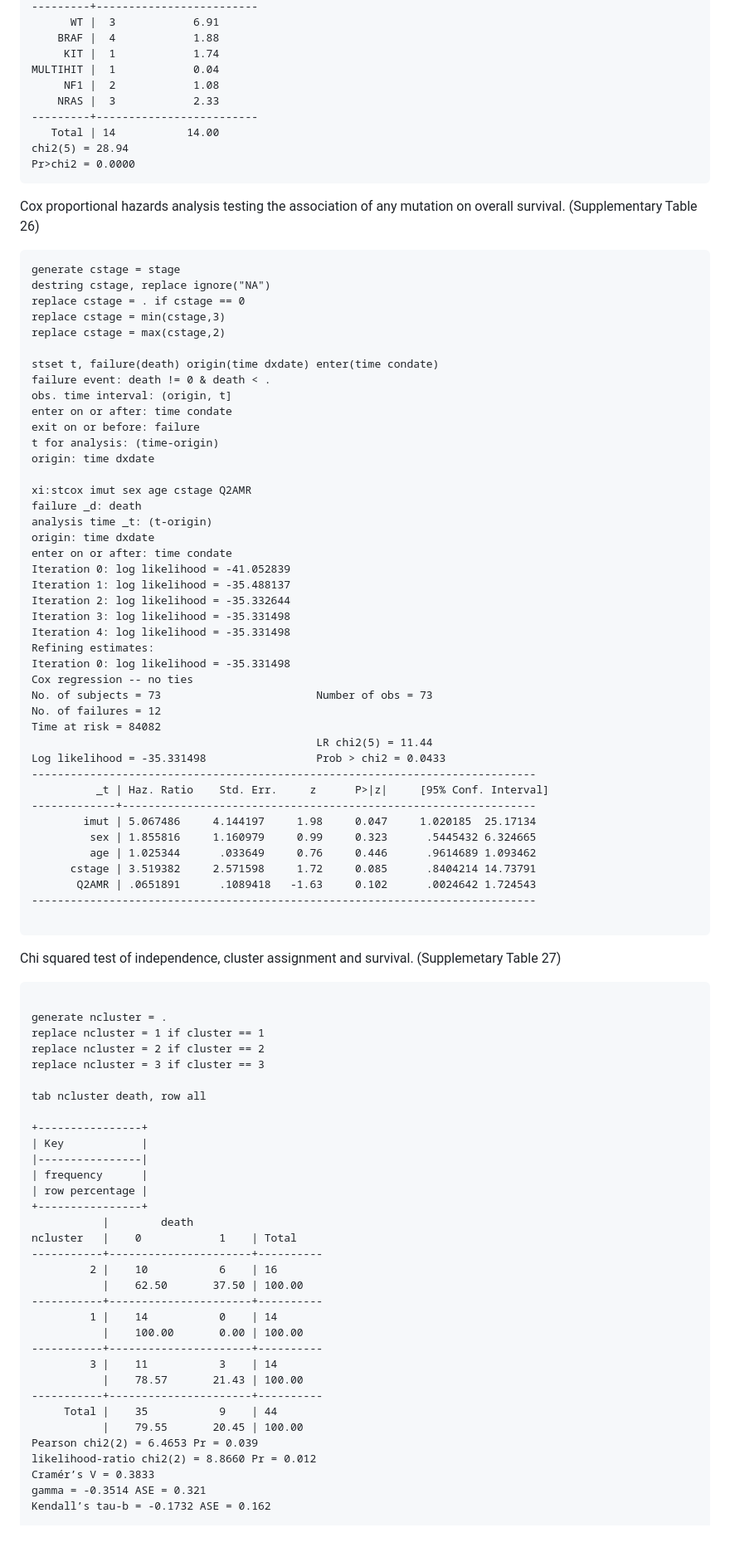
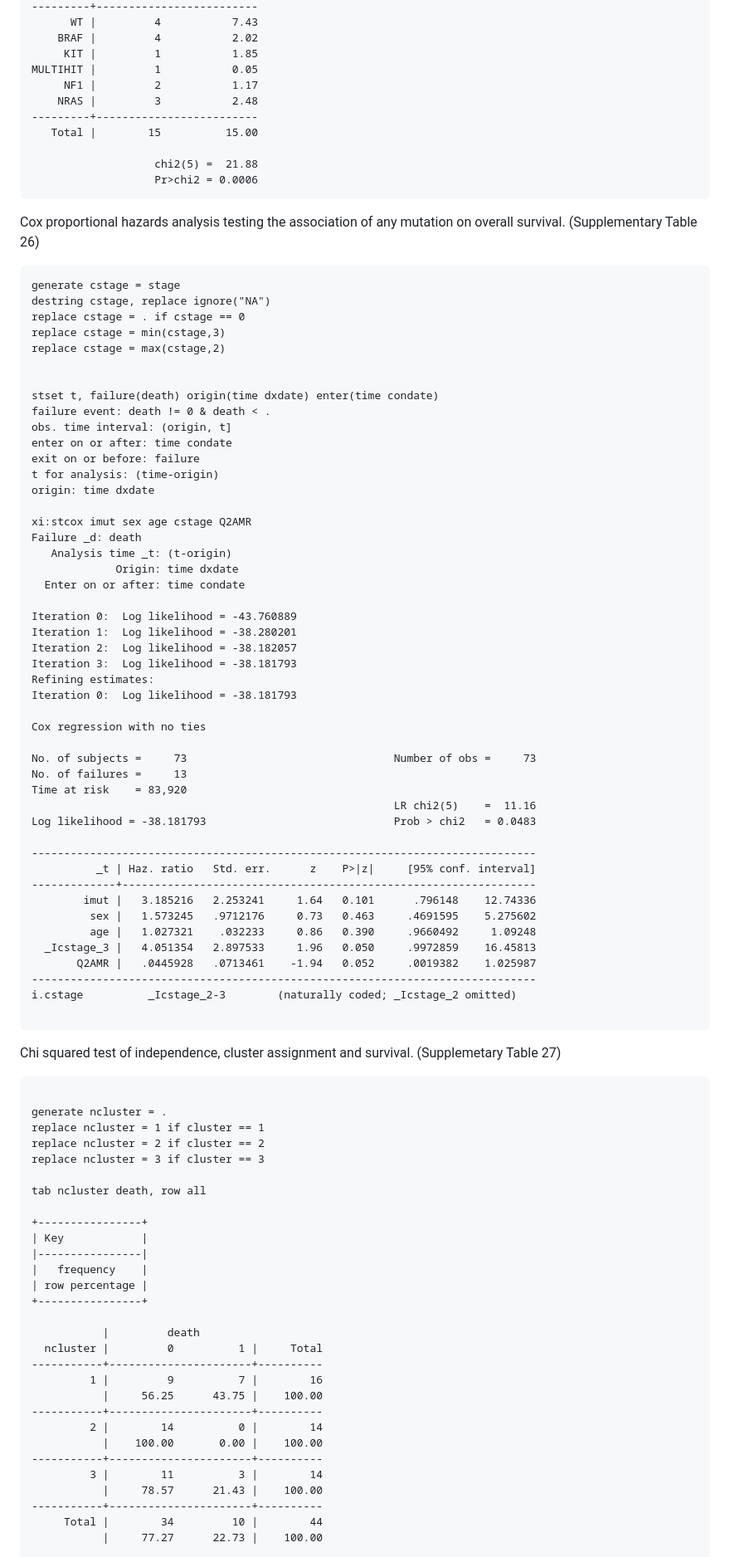
Before and after one commit to CGBio-Lab/Mex-acral-exomes-transcriptomes, a Markdown page: Survival_analysis.md, the part around the change printed below. Shown: that part at 83% size. GitHub-like rendering; blank space fills up the shorter version.

````diff
--- a/Survival_analysis.md
+++ b/Survival_analysis.md
@@ -239,14 +287,15 @@ Mutation | observed    expected
 ---------+-------------------------
-      WT |  3            6.91
-    BRAF |  4            1.88
-     KIT |  1            1.74
-MULTIHIT |  1            0.04
-     NF1 |  2            1.08
-    NRAS |  3            2.33
+      WT |         4           7.43
+    BRAF |         4           2.02
+     KIT |         1           1.85
+MULTIHIT |         1           0.05
+     NF1 |         2           1.17
+    NRAS |         3           2.48
 ---------+-------------------------
-   Total | 14           14.00
-chi2(5) = 28.94
-Pr>chi2 = 0.0000
+   Total |        15          15.00
+
+                   chi2(5) =  21.88
+                   Pr>chi2 = 0.0006
 ```
 Cox proportional hazards analysis testing the association of any mutation on overall survival. (Supplementary Table 26)
 
@@ -257,6 +306,7 @@ replace cstage = . if cstage == 0
 replace cstage = min(cstage,3)
 replace cstage = max(cstage,2)
 
+
 stset t, failure(death) origin(time dxdate) enter(time condate)
 failure event: death != 0 & death < .
 obs. time interval: (origin, t]
@@ -266,32 +316,36 @@ t for analysis: (time-origin)
 origin: time dxdate
 
 xi:stcox imut sex age cstage Q2AMR
-failure _d: death
-analysis time _t: (t-origin)
-origin: time dxdate
-enter on or after: time condate
-Iteration 0: log likelihood = -41.052839
-Iteration 1: log likelihood = -35.488137
-Iteration 2: log likelihood = -35.332644
-Iteration 3: log likelihood = -35.331498
-Iteration 4: log likelihood = -35.331498
+Failure _d: death
+   Analysis time _t: (t-origin)
+             Origin: time dxdate
+  Enter on or after: time condate
+
+Iteration 0:  Log likelihood = -43.760889
+Iteration 1:  Log likelihood = -38.280201
+Iteration 2:  Log likelihood = -38.182057
+Iteration 3:  Log likelihood = -38.181793
 Refining estimates:
-Iteration 0: log likelihood = -35.331498
-Cox regression -- no ties
-No. of subjects = 73                        Number of obs = 73
-No. of failures = 12
-Time at risk = 84082
-                                            LR chi2(5) = 11.44
-Log likelihood = -35.331498                 Prob > chi2 = 0.0433
+Iteration 0:  Log likelihood = -38.181793
+
+Cox regression with no ties
+
+No. of subjects =     73                                Number of obs =     73
+No. of failures =     13
+Time at risk    = 83,920
+                                                        LR chi2(5)    =  11.16
+Log likelihood = -38.181793                             Prob > chi2   = 0.0483
+
 ------------------------------------------------------------------------------
-          _t | Haz. Ratio    Std. Err.     z      P>|z|     [95% Conf. Interval]
+          _t | Haz. ratio   Std. err.      z    P>|z|     [95% conf. interval]
 -------------+----------------------------------------------------------------
-        imut | 5.067486     4.144197     1.98     0.047     1.020185  25.17134
-         sex | 1.855816     1.160979     0.99     0.323      .5445432 6.324665
-         age | 1.025344      .033649     0.76     0.446      .9614689 1.093462
-      cstage | 3.519382     2.571598     1.72     0.085      .8404214 14.73791
-       Q2AMR | .0651891      .1089418   -1.63     0.102      .0024642 1.724543
+        imut |   3.185216   2.253241     1.64   0.101      .796148    12.74336
+         sex |   1.573245   .9712176     0.73   0.463     .4691595    5.275602
+         age |   1.027321    .032233     0.86   0.390     .9660492     1.09248
+  _Icstage_3 |   4.051354   2.897533     1.96   0.050     .9972859    16.45813
+       Q2AMR |   .0445928   .0713461    -1.94   0.052     .0019382    1.025987
 ------------------------------------------------------------------------------
+i.cstage          _Icstage_2-3        (naturally coded; _Icstage_2 omitted)
 
 ```
 
@@ -310,26 +364,22 @@ tab ncluster death, row all
 +----------------+
 | Key            |
 |----------------|
-| frequency      |
+|   frequency    |
 | row percentage |
 +----------------+
-           |        death
-ncluster   |    0            1    | Total
+
+           |         death
+  ncluster |         0          1 |     Total
 -----------+----------------------+----------
-         2 |    10           6    | 16
-           |    62.50       37.50 | 100.00
+         1 |         9          7 |        16
+           |     56.25      43.75 |    100.00
 -----------+----------------------+----------
-         1 |    14           0    | 14
-           |    100.00       0.00 | 100.00
+         2 |        14          0 |        14
+           |    100.00       0.00 |    100.00
 -----------+----------------------+----------
-         3 |    11           3    | 14
-           |    78.57       21.43 | 100.00
+         3 |        11          3 |        14
+           |     78.57      21.43 |    100.00
 -----------+----------------------+----------
-     Total |    35           9    | 44
-           |    79.55       20.45 | 100.00
-Pearson chi2(2) = 6.4653 Pr = 0.039
-likelihood-ratio chi2(2) = 8.8660 Pr = 0.012
-Cramér’s V = 0.3833
-gamma = -0.3514 ASE = 0.321
-Kendall’s tau-b = -0.1732 ASE = 0.162
+     Total |        34         10 |        44
+           |     77.27      22.73 |    100.00
 
````
Also changed, not shown: other parts of Survival_analysis.md (+113 -39 lines).
